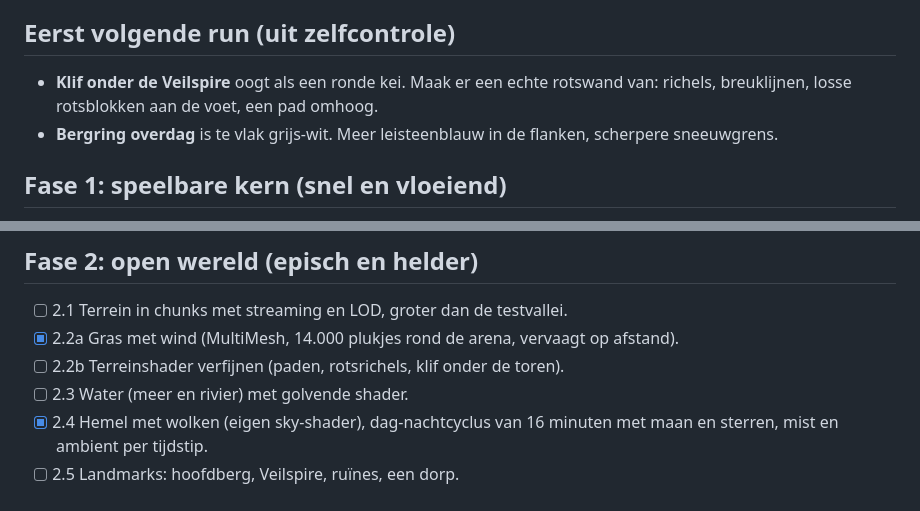
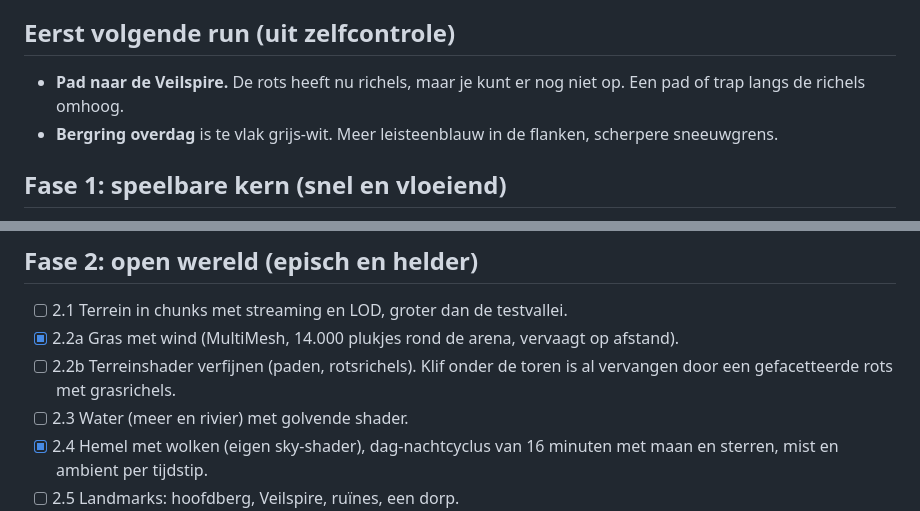
Before and after one commit to m4rk4ever-lang/Fantasy-RPG, a Markdown page: docs/ROADMAP.md, 2 parts joined by grey strips. Drawn GitHub-style.

```diff
--- a/docs/ROADMAP.md
+++ b/docs/ROADMAP.md
@@ -6,7 +6,7 @@ Blokken van ongeveer 60 minuten. De bouwagent pakt elke run het eerste niet-afge
 
 ## Eerst volgende run (uit zelfcontrole)
 
-- **Klif onder de Veilspire** oogt als een ronde kei. Maak er een echte rotswand van: richels, breuklijnen, losse rotsblokken aan de voet, een pad omhoog.
+- **Pad naar de Veilspire.** De rots heeft nu richels, maar je kunt er nog niet op. Een pad of trap langs de richels omhoog.
 - **Bergring overdag** is te vlak grijs-wit. Meer leisteenblauw in de flanken, scherpere sneeuwgrens.
 
 ## Fase 1: speelbare kern (snel en vloeiend)
@@ -23,7 +23,7 @@ Blokken van ongeveer 60 minuten. De bouwagent pakt elke run het eerste niet-afge
 
 - [ ] 2.1 Terrein in chunks met streaming en LOD, groter dan de testvallei.
 - [x] 2.2a Gras met wind (MultiMesh, 14.000 plukjes rond de arena, vervaagt op afstand).
-- [ ] 2.2b Terreinshader verfijnen (paden, rotsrichels, klif onder de toren).
+- [ ] 2.2b Terreinshader verfijnen (paden, rotsrichels). Klif onder de toren is al vervangen door een gefacetteerde rots met grasrichels.
 - [ ] 2.3 Water (meer en rivier) met golvende shader.
 - [x] 2.4 Hemel met wolken (eigen sky-shader), dag-nachtcyclus van 16 minuten met maan en sterren, mist en ambient per tijdstip.
 - [ ] 2.5 Landmarks: hoofdberg, Veilspire, ruïnes, een dorp.
```
Also changed, not shown: CHANGELOG.md (+3 -2 lines), docs/screenshots/2026-11-13/03_landmark.png, docs/screenshots/2026-11-13/04_held.png, docs/screenshots/2026-11-13/05_avond.png, 3 other files.
